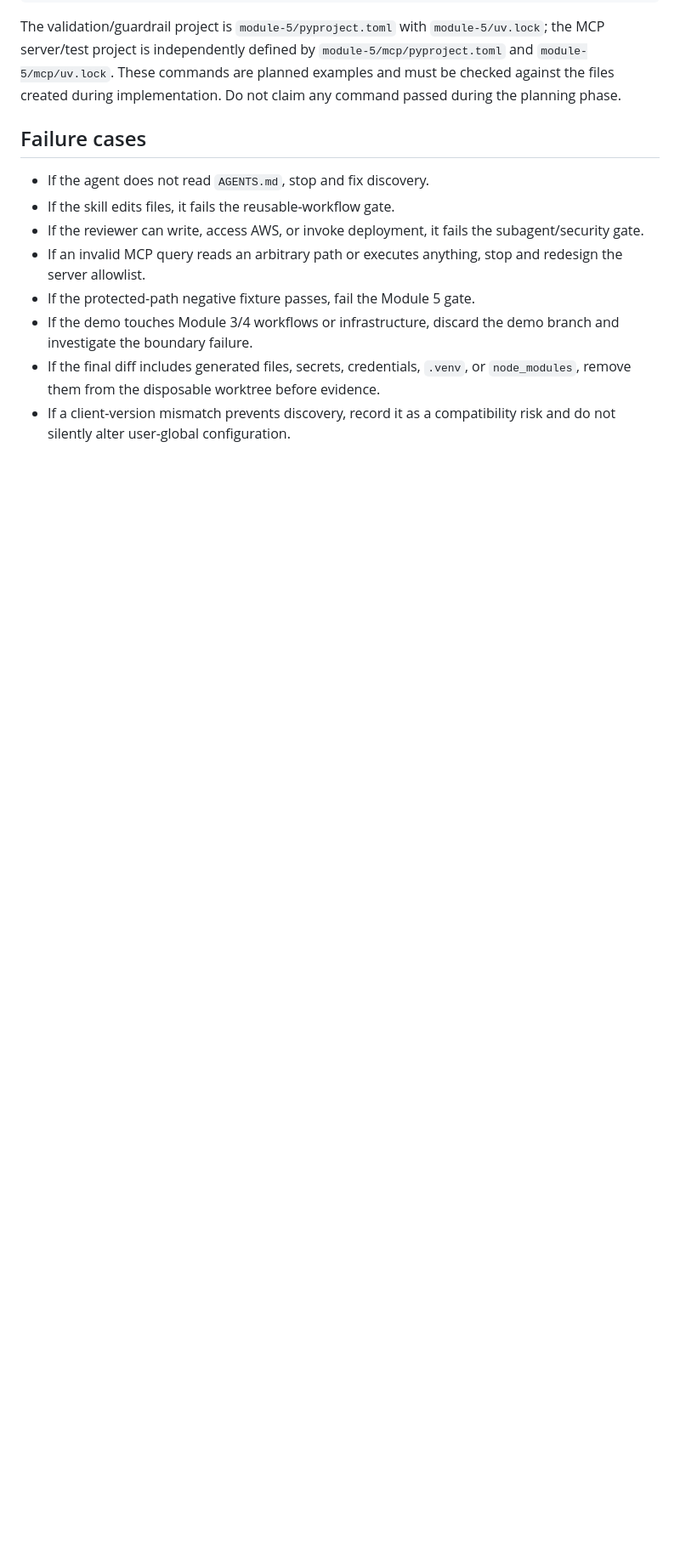
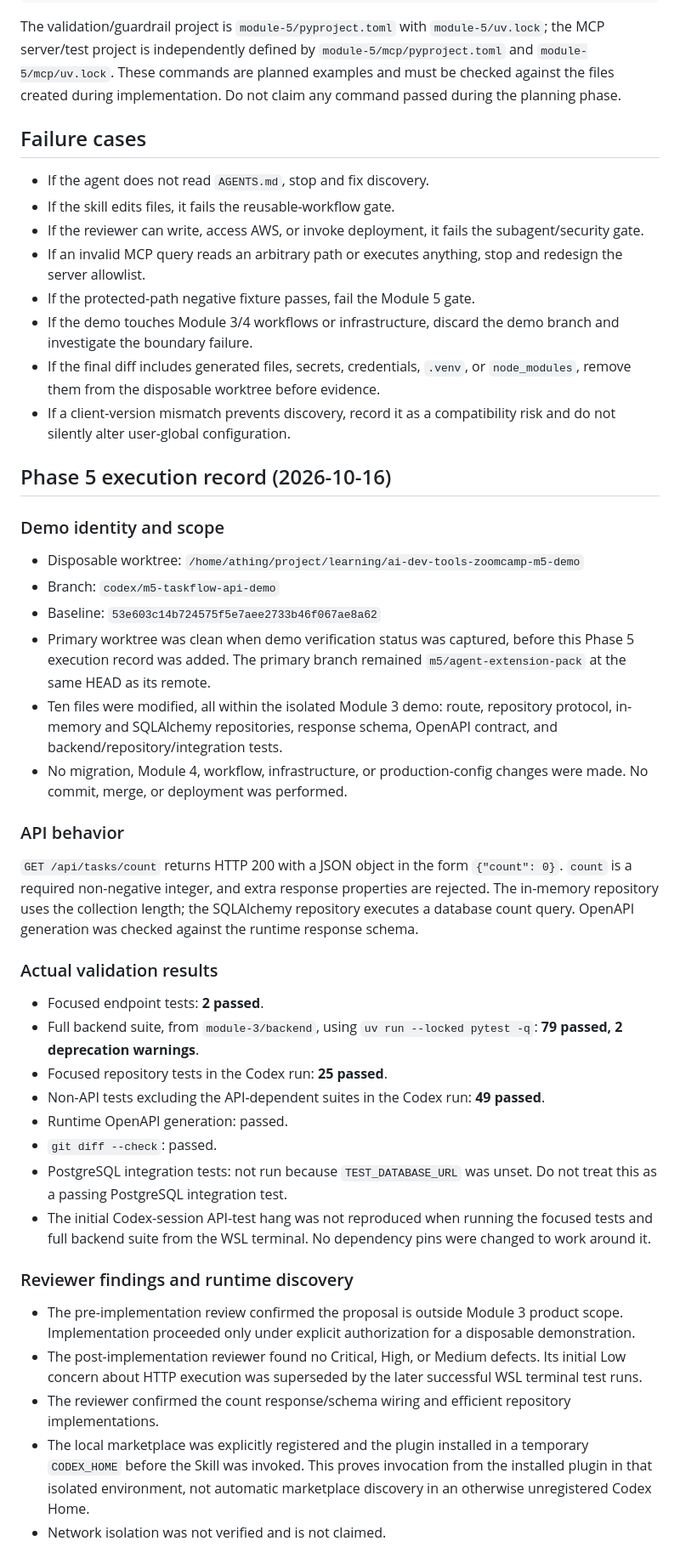
Before and after one commit to athing01/ai-dev-tools-zoomcamp, a Markdown page: module-5/docs/demo.md, the part around one of its changes. Shown at 85% size. GitHub-like rendering; blank space fills up the shorter version.

Commit message:
docs(m5): record Phase 5 demo evidence

```diff
--- a/module-5/docs/demo.md
+++ b/module-5/docs/demo.md
@@ -122,3 +122,61 @@ implementation. Do not claim any command passed during the planning phase.
   `node_modules`, remove them from the disposable worktree before evidence.
 - If a client-version mismatch prevents discovery, record it as a compatibility
   risk and do not silently alter user-global configuration.
+
+## Phase 5 execution record (2026-10-16)
+
+### Demo identity and scope
+
+- Disposable worktree:
+  `/home/athing/project/learning/ai-dev-tools-zoomcamp-m5-demo`
+- Branch: `codex/m5-taskflow-api-demo`
+- Baseline: `53e603c14b724575f5e7aee2733b46f067ae8a62`
+- Primary worktree was clean when demo verification status was captured,
+  before this Phase 5 execution record was added. The primary branch remained
+  `m5/agent-extension-pack` at the same HEAD as its remote.
+- Ten files were modified, all within the isolated Module 3 demo:
+  route, repository protocol, in-memory and SQLAlchemy repositories, response
+  schema, OpenAPI contract, and backend/repository/integration tests.
+- No migration, Module 4, workflow, infrastructure, or production-config changes
+  were made. No commit, merge, or deployment was performed.
+
+### API behavior
+
+`GET /api/tasks/count` returns HTTP 200 with a JSON object in the form
+`{"count": 0}`. `count` is a required non-negative integer, and extra response
+properties are rejected. The in-memory repository uses the collection length;
+the SQLAlchemy repository executes a database count query. OpenAPI generation
+was checked against the runtime response schema.
+
+### Actual validation results
+
+- Focused endpoint tests: **2 passed**.
+- Full backend suite, from `module-3/backend`, using
+  `uv run --locked pytest -q`: **79 passed, 2 deprecation warnings**.
+- Focused repository tests in the Codex run: **25 passed**.
+- Non-API tests excluding the API-dependent suites in the Codex run:
+  **49 passed**.
+- Runtime OpenAPI generation: passed.
+- `git diff --check`: passed.
+- PostgreSQL integration tests: not run because `TEST_DATABASE_URL` was unset.
+  Do not treat this as a passing PostgreSQL integration test.
+- The initial Codex-session API-test hang was not reproduced when running the
+  focused tests and full backend suite from the WSL terminal. No dependency
+  pins were changed to work around it.
+
+### Reviewer findings and runtime discovery
+
+- The pre-implementation review confirmed the proposal is outside Module 3
+  product scope. Implementation proceeded only under explicit authorization
+  for a disposable demonstration.
+- The post-implementation reviewer found no Critical, High, or Medium defects.
+  Its initial Low concern about HTTP execution was superseded by the later
+  successful WSL terminal test runs.
+- The reviewer confirmed the count response/schema wiring and efficient
+  repository implementations.
+- The local marketplace was explicitly registered and the plugin installed in
+  a temporary `CODEX_HOME` before the Skill was invoked. This proves invocation
+  from the installed plugin in that isolated environment, not automatic
+  marketplace discovery in an otherwise unregistered Codex Home.
+- Network isolation was not verified and is not claimed.
+
```
Also changed, not shown: other parts of module-5/docs/demo.md (+13 -0 lines), module-5/docs/acceptance.md (+40 -16 lines).
